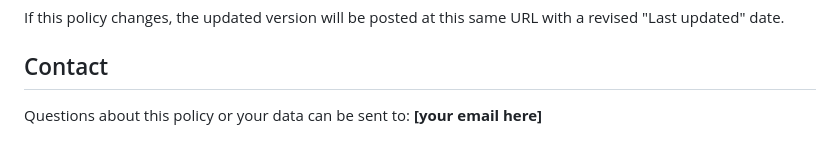
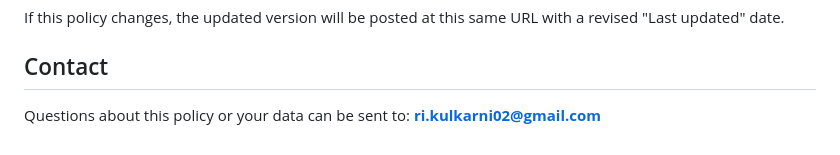
Before and after one commit to 1047267-LWSD/beacon-privacy, a Markdown page: privacy-policy.md, the part around the change. GitHub-like rendering.

```diff
--- a/privacy-policy.md
+++ b/privacy-policy.md
@@ -45,4 +45,4 @@ If this policy changes, the updated version will be posted at this same URL with
 
 ## Contact
 
-Questions about this policy or your data can be sent to: **[your email here]**
+Questions about this policy or your data can be sent to: **ri.kulkarni02@gmail.com**
```
